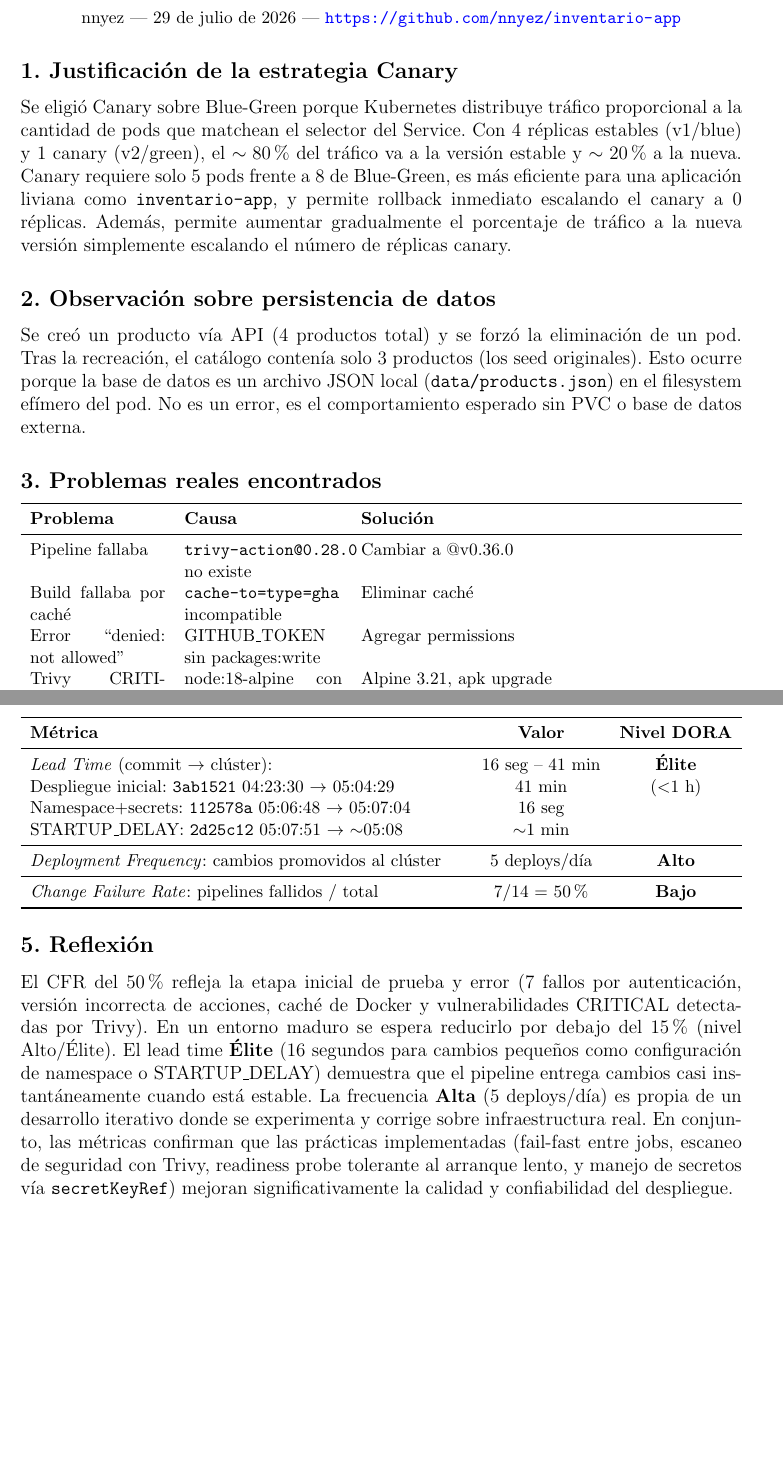
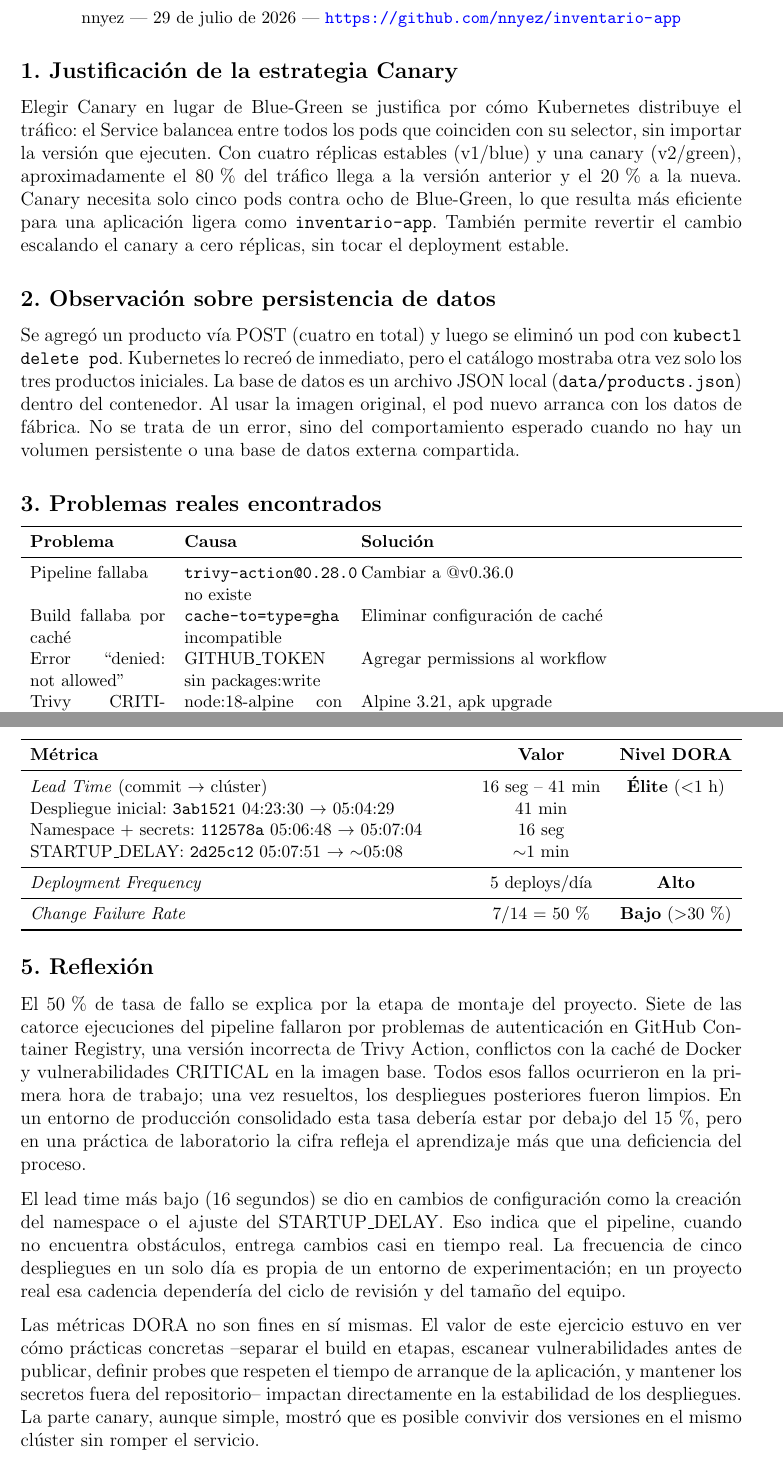
Before and after one commit to nnyez/inventario-app, a LaTeX document (latex/informe.tex): two parts of pages 1 and 2 of 2, joined at a grey line, cut so that both start at the same text, the shorter picture padded with empty space. Compiled offline with pdfLaTeX.

Commit message:
informe: revisar redacción de reflexión, tono natural y académico

```diff
--- a/latex/informe.tex
+++ b/latex/informe.tex
@@ -22,25 +22,25 @@
 
 \subsection*{1. Justificación de la estrategia Canary}
 
-Se eligió Canary sobre Blue-Green porque Kubernetes distribuye tráfico proporcional a la cantidad de pods que matchean el selector del Service. Con 4 réplicas estables (v1/blue) y 1 canary (v2/green), el $\sim80\%$ del tráfico va a la versión estable y $\sim20\%$ a la nueva. Canary requiere solo 5 pods frente a 8 de Blue-Green, es más eficiente para una aplicación liviana como \texttt{inventario-app}, y permite rollback inmediato escalando el canary a 0 réplicas. Además, permite aumentar gradualmente el porcentaje de tráfico a la nueva versión simplemente escalando el número de réplicas canary.
+Elegir Canary en lugar de Blue-Green se justifica por c\'omo Kubernetes distribuye el tr\'afico: el Service balancea entre todos los pods que coinciden con su selector, sin importar la versi\'on que ejecuten. Con cuatro r\'eplicas estables (v1/blue) y una canary (v2/green), aproximadamente el 80\,\% del tr\'afico llega a la versi\'on anterior y el 20\,\% a la nueva. Canary necesita solo cinco pods contra ocho de Blue-Green, lo que resulta m\'as eficiente para una aplicaci\'on ligera como \texttt{inventario-app}. Tambi\'en permite revertir el cambio escalando el canary a cero r\'eplicas, sin tocar el deployment estable.
 
-\subsection*{2. Observación sobre persistencia de datos}
+\subsection*{2. Observaci\'on sobre persistencia de datos}
 
-Se cre\'o un producto vía API (4 productos total) y se forz\'o la eliminaci\'on de un pod. Tras la recreaci\'on, el cat\'alogo conten\'ia solo 3 productos (los seed originales). Esto ocurre porque la base de datos es un archivo JSON local (\texttt{data/products.json}) en el filesystem ef\'imero del pod. No es un error, es el comportamiento esperado sin PVC o base de datos externa.
+Se agreg\'o un producto v\'ia POST (cuatro en total) y luego se elimin\'o un pod con \texttt{kubectl delete pod}. Kubernetes lo recre\'o de inmediato, pero el cat\'alogo mostraba otra vez solo los tres productos iniciales. La base de datos es un archivo JSON local (\texttt{data/products.json}) dentro del contenedor. Al usar la imagen original, el pod nuevo arranca con los datos de f\'abrica. No se trata de un error, sino del comportamiento esperado cuando no hay un volumen persistente o una base de datos externa compartida.
 
 \subsection*{3. Problemas reales encontrados}
 
 \small
 \begin{tabularx}{\textwidth}{p{3cm}p{3.5cm}X}
 \toprule
-\textbf{Problema} & \textbf{Causa} & \textbf{Solución} \\
+\textbf{Problema} & \textbf{Causa} & \textbf{Soluci\'on} \\
 \midrule
 Pipeline fallaba & \texttt{trivy-action@0.28.0} no existe & Cambiar a @v0.36.0 \\
-Build fallaba por caché & \texttt{cache-to=type=gha} incompatible & Eliminar caché \\
-Error ``denied: not allowed'' & GITHUB\_TOKEN sin packages:write & Agregar permissions \\
+Build fallaba por cach\'e & \texttt{cache-to=type=gha} incompatible & Eliminar configuraci\'on de cach\'e \\
+Error ``denied: not allowed'' & GITHUB\_TOKEN sin packages:write & Agregar permissions al workflow \\
 Trivy CRITICALs & node:18-alpine con CVE OpenSSL/tar & Alpine 3.21, apk upgrade \\
-Pods no arrancaban & Secret no exist\'ia & kubectl create secret \\
-Sin balanceo port-forward & port-forward no distribuye tráfico & Probar dentro del clúster \\
+Pods no arrancaban & Secret \texttt{inventario-app-secrets} no exist\'ia & \texttt{kubectl create secret} \\
+Sin balanceo en pruebas & \texttt{port-forward} no distribuye tr\'afico & Probar desde dentro del cl\'uster \\
 \bottomrule
 \end{tabularx}
 \normalsize
@@ -52,22 +52,26 @@ Se calcularon con datos verificables de tres fuentes: \texttt{git log} (timestam
 \small
 \begin{tabularx}{\textwidth}{Xcc}
 \toprule
-\textbf{Métrica} & \textbf{Valor} & \textbf{Nivel DORA} \\
+\textbf{M\'etrica} & \textbf{Valor} & \textbf{Nivel DORA} \\
 \midrule
-\textit{Lead Time} (commit $\rightarrow$ clúster): & 16 seg -- 41 min & \textbf{Élite} \\
-Despliegue inicial: \texttt{3ab1521} 04:23:30 $\rightarrow$ 05:04:29 & 41 min & ($<$1 h) \\
-Namespace+secrets: \texttt{112578a} 05:06:48 $\rightarrow$ 05:07:04 & 16 seg & \\
+\textit{Lead Time} (commit $\rightarrow$ cl\'uster) & 16 seg -- 41 min & \textbf{\'Elite} ($<$1 h) \\
+Despliegue inicial: \texttt{3ab1521} 04:23:30 $\rightarrow$ 05:04:29 & 41 min & \\
+Namespace + secrets: \texttt{112578a} 05:06:48 $\rightarrow$ 05:07:04 & 16 seg & \\
 STARTUP\_DELAY: \texttt{2d25c12} 05:07:51 $\rightarrow$ $\sim$05:08 & $\sim$1 min & \\
 \midrule
-\textit{Deployment Frequency}: cambios promovidos al clúster & 5 deploys/día & \textbf{Alto} \\
+\textit{Deployment Frequency} & 5 deploys/d\'ia & \textbf{Alto} \\
 \midrule
-\textit{Change Failure Rate}: pipelines fallidos / total & 7/14 = 50\% & \textbf{Bajo} \\
+\textit{Change Failure Rate} & 7/14 = 50\,\% & \textbf{Bajo} ($>$30\,\%) \\
 \bottomrule
 \end{tabularx}
 \normalsize
 
-\subsection*{5. Reflexión}
+\subsection*{5. Reflexi\'on}
 
-El CFR del 50\% refleja la etapa inicial de prueba y error (7 fallos por autenticación, versión incorrecta de acciones, caché de Docker y vulnerabilidades CRITICAL detectadas por Trivy). En un entorno maduro se espera reducirlo por debajo del 15\% (nivel Alto/Élite). El lead time \textbf{Élite} (16 segundos para cambios pequeños como configuración de namespace o STARTUP\_DELAY) demuestra que el pipeline entrega cambios casi instantáneamente cuando está estable. La frecuencia \textbf{Alta} (5 deploys/día) es propia de un desarrollo iterativo donde se experimenta y corrige sobre infraestructura real. En conjunto, las métricas confirman que las pr\'acticas implementadas (fail-fast entre jobs, escaneo de seguridad con Trivy, readiness probe tolerante al arranque lento, y manejo de secretos vía \texttt{secretKeyRef}) mejoran significativamente la calidad y confiabilidad del despliegue.
+El 50\,\% de tasa de fallo se explica por la etapa de montaje del proyecto. Siete de las catorce ejecuciones del pipeline fallaron por problemas de autenticaci\'on en GitHub Container Registry, una versi\'on incorrecta de Trivy Action, conflictos con la cach\'e de Docker y vulnerabilidades CRITICAL en la imagen base. Todos esos fallos ocurrieron en la primera hora de trabajo; una vez resueltos, los despliegues posteriores fueron limpios. En un entorno de producci\'on consolidado esta tasa deber\'ia estar por debajo del 15\,\%, pero en una pr\'actica de laboratorio la cifra refleja el aprendizaje m\'as que una deficiencia del proceso.
+
+El lead time m\'as bajo (16 segundos) se dio en cambios de configuraci\'on como la creaci\'on del namespace o el ajuste del STARTUP\_DELAY. Eso indica que el pipeline, cuando no encuentra obst\'aculos, entrega cambios casi en tiempo real. La frecuencia de cinco despliegues en un solo d\'ia es propia de un entorno de experimentaci\'on; en un proyecto real esa cadencia depender\'ia del ciclo de revisi\'on y del tama\~no del equipo.
+
+Las m\'etricas DORA no son fines en s\'i mismas. El valor de este ejercicio estuvo en ver c\'omo pr\'acticas concretas --separar el build en etapas, escanear vulnerabilidades antes de publicar, definir probes que respeten el tiempo de arranque de la aplicaci\'on, y mantener los secretos fuera del repositorio-- impactan directamente en la estabilidad de los despliegues. La parte canary, aunque simple, mostr\'o que es posible convivir dos versiones en el mismo cl\'uster sin romper el servicio.
 
 \end{document}
```
Also changed, not shown: latex/informe.pdf, latex/informe.tex (4 more changed lines).
